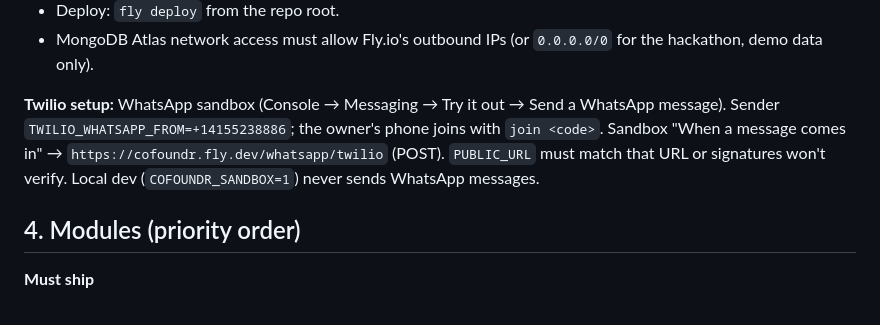
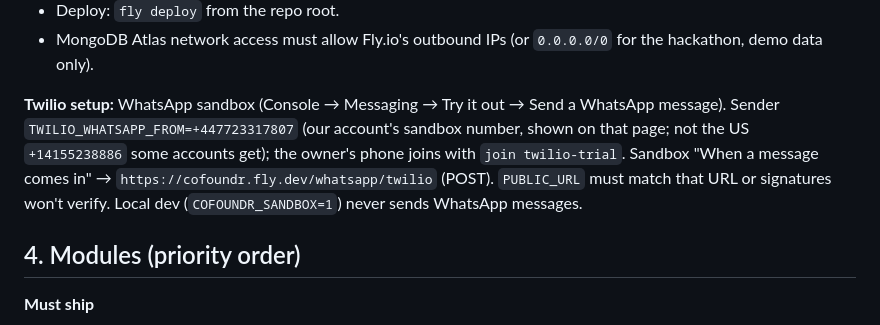
Before and after one commit to sunilramjali/cofoundr, a Markdown page: .claude/project-plan.md, the part around the change. Rendered like a GitHub page.

```diff
--- a/.claude/project-plan.md
+++ b/.claude/project-plan.md
@@ -86,7 +86,7 @@ MongoDB ◄──► Fly.io web app (FastAPI)
 - Deploy: `fly deploy` from the repo root.
 - MongoDB Atlas network access must allow Fly.io's outbound IPs (or `0.0.0.0/0` for the hackathon, demo data only).
 
-**Twilio setup:** WhatsApp sandbox (Console → Messaging → Try it out → Send a WhatsApp message). Sender `TWILIO_WHATSAPP_FROM=+14155238886`; the owner's phone joins with `join <code>`. Sandbox "When a message comes in" → `https://cofoundr.fly.dev/whatsapp/twilio` (POST). `PUBLIC_URL` must match that URL or signatures won't verify. Local dev (`COFOUNDR_SANDBOX=1`) never sends WhatsApp messages.
+**Twilio setup:** WhatsApp sandbox (Console → Messaging → Try it out → Send a WhatsApp message). Sender `TWILIO_WHATSAPP_FROM=+447723317807` (our account's sandbox number, shown on that page; not the US `+14155238886` some accounts get); the owner's phone joins with `join twilio-trial`. Sandbox "When a message comes in" → `https://cofoundr.fly.dev/whatsapp/twilio` (POST). `PUBLIC_URL` must match that URL or signatures won't verify. Local dev (`COFOUNDR_SANDBOX=1`) never sends WhatsApp messages.
 
 ## 4. Modules (priority order)
 
```
Also changed, not shown: .claude/LOG-ceyda.md (+6 -0 lines).
